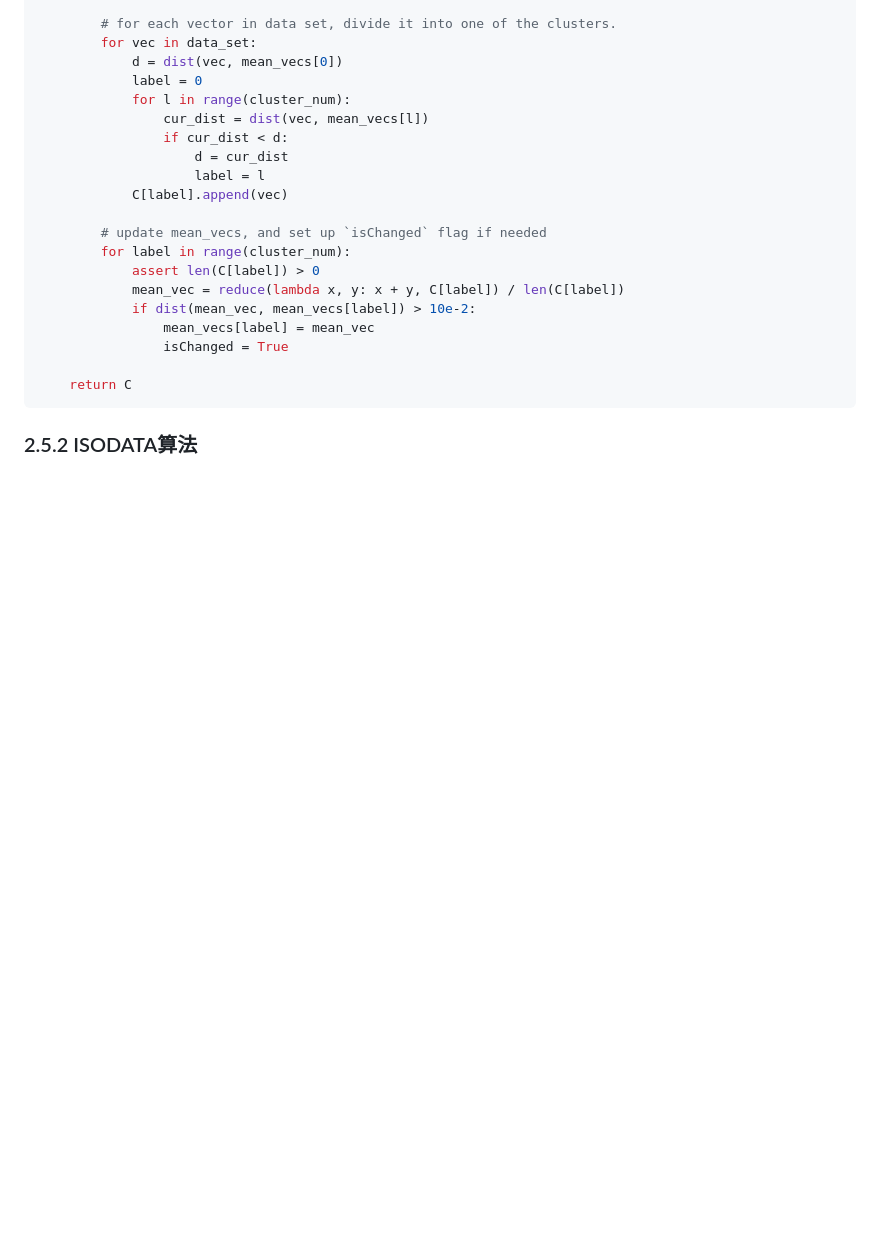
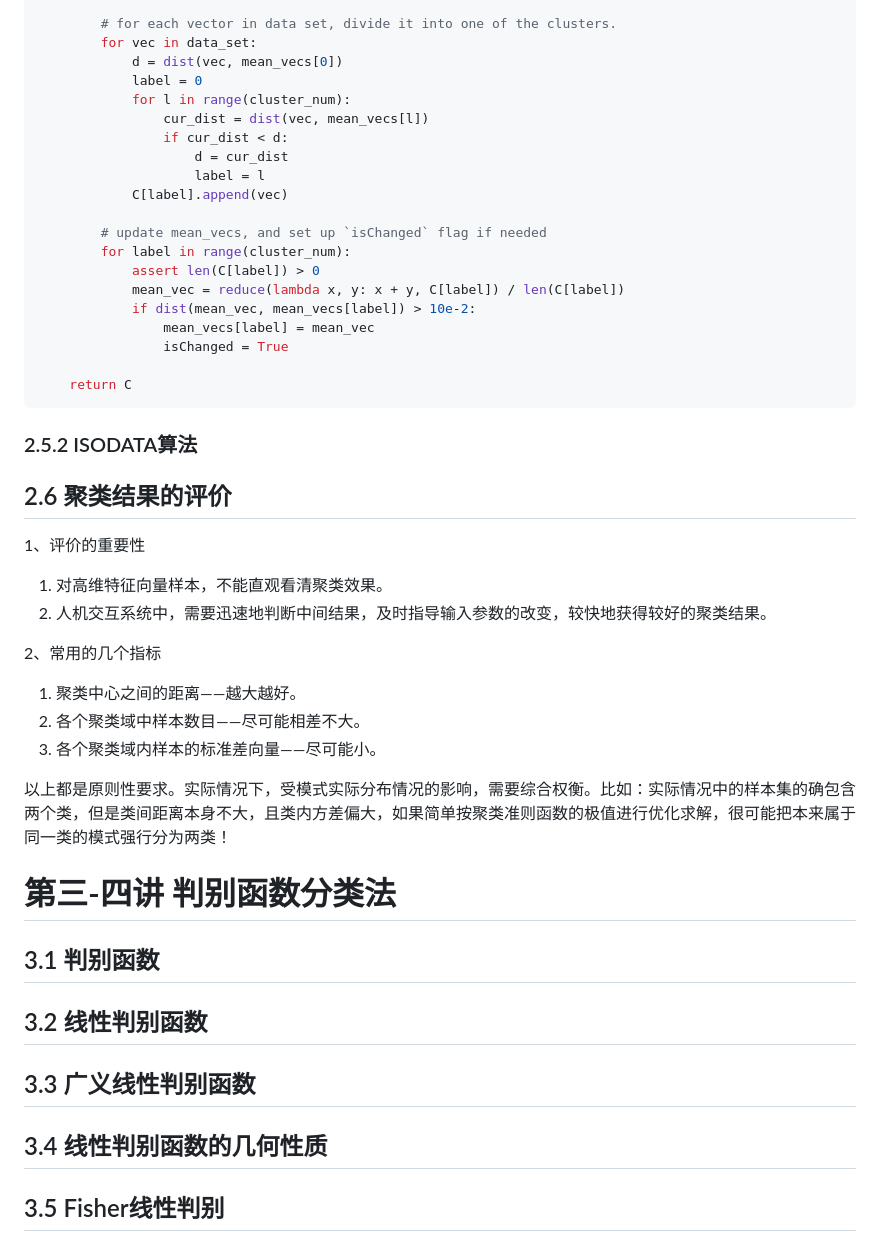
Before and after one commit to rsy56640/Assignment-in-WHUISS, a Markdown page: Parttern_recognition/README.md, the part around the change printed below. Rendered like a GitHub page; blank space fills up the shorter version.

```diff
--- a/Parttern_recognition/README.md
+++ b/Parttern_recognition/README.md
@@ -255,3 +262,56 @@ def k_means(cluster_num: int, dist, *data_set):
 <a id="ISODATA"></a>
 
 ### 2.5.2 ISODATA算法
+
+
+
+
+
+<a id="cluster_result_evaluation"></a>
+
+## 2.6 聚类结果的评价
+
+1、评价的重要性
+
+1. 对高维特征向量样本，不能直观看清聚类效果。
+2. 人机交互系统中，需要迅速地判断中间结果，及时指导输入参数的改变，较快地获得较好的聚类结果。
+
+2、常用的几个指标
+
+1. 聚类中心之间的距离——越大越好。
+2. 各个聚类域中样本数目——尽可能相差不大。
+3. 各个聚类域内样本的标准差向量——尽可能小。
+
+
+
+以上都是原则性要求。实际情况下，受模式实际分布情况的影响，需要综合权衡。比如：实际情况中的样本集的确包含两个类，但是类间距离本身不大，且类内方差偏大，如果简单按聚类准则函数的极值进行优化求解，很可能把本来属于同一类的模式强行分为两类！
+
+
+
+
+
+<a id="discrimination_function"></a>
+
+# 第三-四讲 判别函数分类法
+
+## 3.1 判别函数
+
+
+
+## 3.2 线性判别函数
+
+
+
+
+
+## 3.3 广义线性判别函数
+
+
+
+## 3.4 线性判别函数的几何性质
+
+
+
+
+
+## 3.5 Fisher线性判别
```
Also changed, not shown: other parts of Parttern_recognition/README.md (+18 -11 lines), Parttern_recognition/assets/1-intro.png (added).
